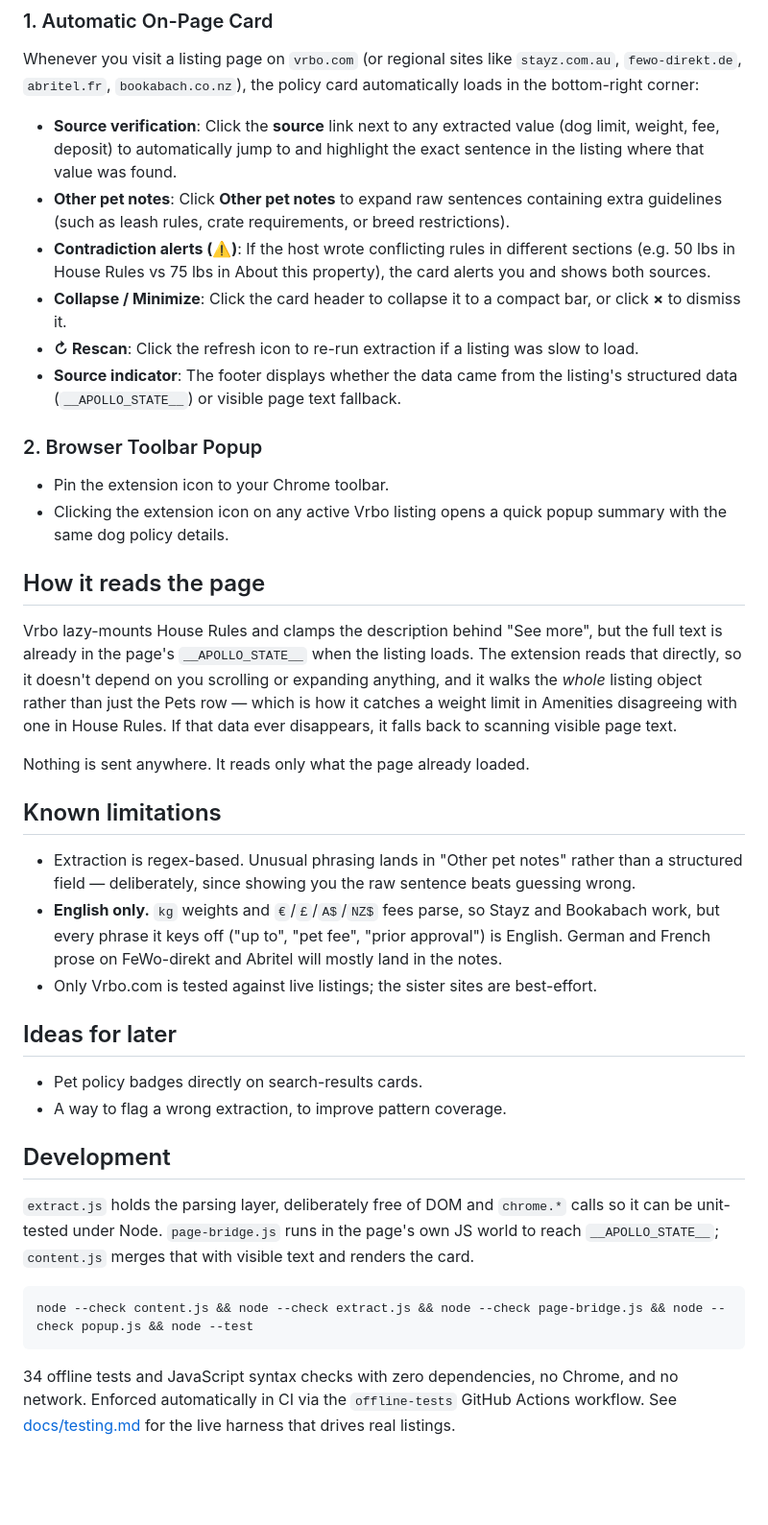
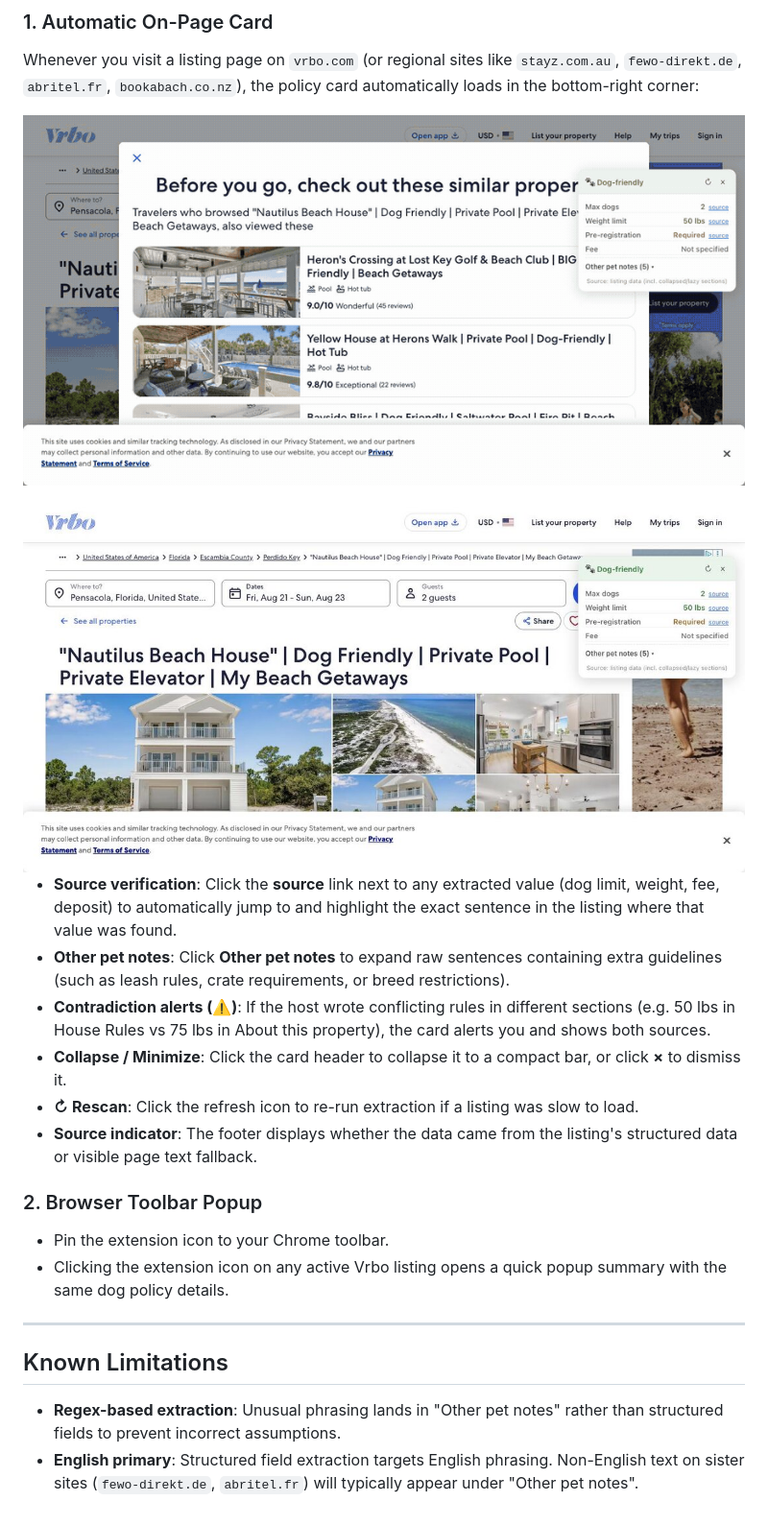
Before and after one commit to curdriceaurora/vrbo-dog-friendly, a Markdown page: README.md, the part around one of its changes. Shown at 96% size. Rendered like a GitHub page; blank space fills up the shorter version.

Commit message:
docs: streamline README for users; remove development internals and embed media in context

````diff
--- a/README.md
+++ b/README.md
@@ -76,55 +69,24 @@ Load the extension directly into Chrome (Chrome 111+ or any Chromium-based brows
 ### 1. Automatic On-Page Card
 Whenever you visit a listing page on `vrbo.com` (or regional sites like `stayz.com.au`, `fewo-direkt.de`, `abritel.fr`, `bookabach.co.nz`), the policy card automatically loads in the bottom-right corner:
 
+![The callout appearing automatically as a Vrbo listing loads](docs/demo.gif)
+
+<img src="docs/listing-context.jpg" alt="The callout in the corner of a Vrbo listing page" width="820">
+
 - **Source verification**: Click the **source** link next to any extracted value (dog limit, weight, fee, deposit) to automatically jump to and highlight the exact sentence in the listing where that value was found.
 - **Other pet notes**: Click **Other pet notes** to expand raw sentences containing extra guidelines (such as leash rules, crate requirements, or breed restrictions).
 - **Contradiction alerts (⚠️)**: If the host wrote conflicting rules in different sections (e.g. 50 lbs in House Rules vs 75 lbs in About this property), the card alerts you and shows both sources.
 - **Collapse / Minimize**: Click the card header to collapse it to a compact bar, or click **×** to dismiss it.
 - **↻ Rescan**: Click the refresh icon to re-run extraction if a listing was slow to load.
-- **Source indicator**: The footer displays whether the data came from the listing's structured data (`__APOLLO_STATE__`) or visible page text fallback.
+- **Source indicator**: The footer displays whether the data came from the listing's structured data or visible page text fallback.
 
 ### 2. Browser Toolbar Popup
 - Pin the extension icon to your Chrome toolbar.
 - Clicking the extension icon on any active Vrbo listing opens a quick popup summary with the same dog policy details.
 
-## How it reads the page
+---
 
-Vrbo lazy-mounts House Rules and clamps the description behind "See more",
-but the full text is already in the page's `__APOLLO_STATE__` when the
-listing loads. The extension reads that directly, so it doesn't depend on
-you scrolling or expanding anything, and it walks the *whole* listing
-object rather than just the Pets row — which is how it catches a weight
-limit in Amenities disagreeing with one in House Rules. If that data ever
-disappears, it falls back to scanning visible page text.
+## Known Limitations
 
-Nothing is sent anywhere. It reads only what the page already loaded.
-
-## Known limitations
-
-- Extraction is regex-based. Unusual phrasing lands in "Other pet notes"
-  rather than a structured field — deliberately, since showing you the raw
-  sentence beats guessing wrong.
-- **English only.** `kg` weights and `€`/`£`/`A$`/`NZ$` fees parse, so
-  Stayz and Bookabach work, but every phrase it keys off ("up to", "pet
-  fee", "prior approval") is English. German and French prose on
-  FeWo-direkt and Abritel will mostly land in the notes.
-- Only Vrbo.com is tested against live listings; the sister sites are
-  best-effort.
-
-## Ideas for later
-
-- Pet policy badges directly on search-results cards.
-- A way to flag a wrong extraction, to improve pattern coverage.
-
-## Development
-
-`extract.js` holds the parsing layer, deliberately free of DOM and
-`chrome.*` calls so it can be unit-tested under Node. `page-bridge.js`
-runs in the page's own JS world to reach `__APOLLO_STATE__`;
-`content.js` merges that with visible text and renders the card.
-
-```
-node --check content.js && node --check extract.js && node --check page-bridge.js && node --check popup.js && node --test
-```
-
-34 offline tests and JavaScript syntax checks with zero dependencies, no Chrome, and no network. Enforced automatically in CI via the `offline-tests` GitHub Actions workflow. See [docs/testing.md](docs/testing.md) for the live harness that drives real listings.
+- **Regex-based extraction**: Unusual phrasing lands in "Other pet notes" rather than structured fields to prevent incorrect assumptions.
+- **English primary**: Structured field extraction targets English phrasing. Non-English text on sister sites (`fewo-direkt.de`, `abritel.fr`) will typically appear under "Other pet notes".
````
Also changed, not shown: other parts of README.md (+2 -9 lines).
